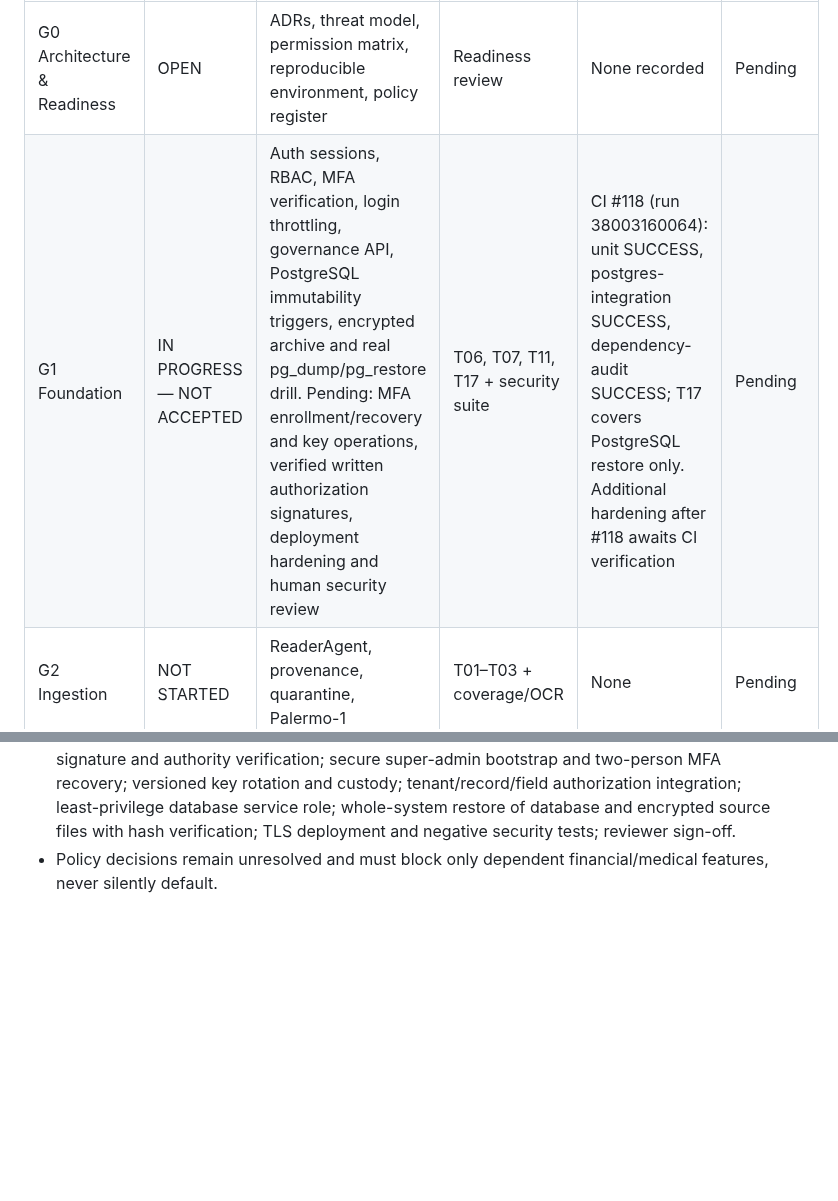
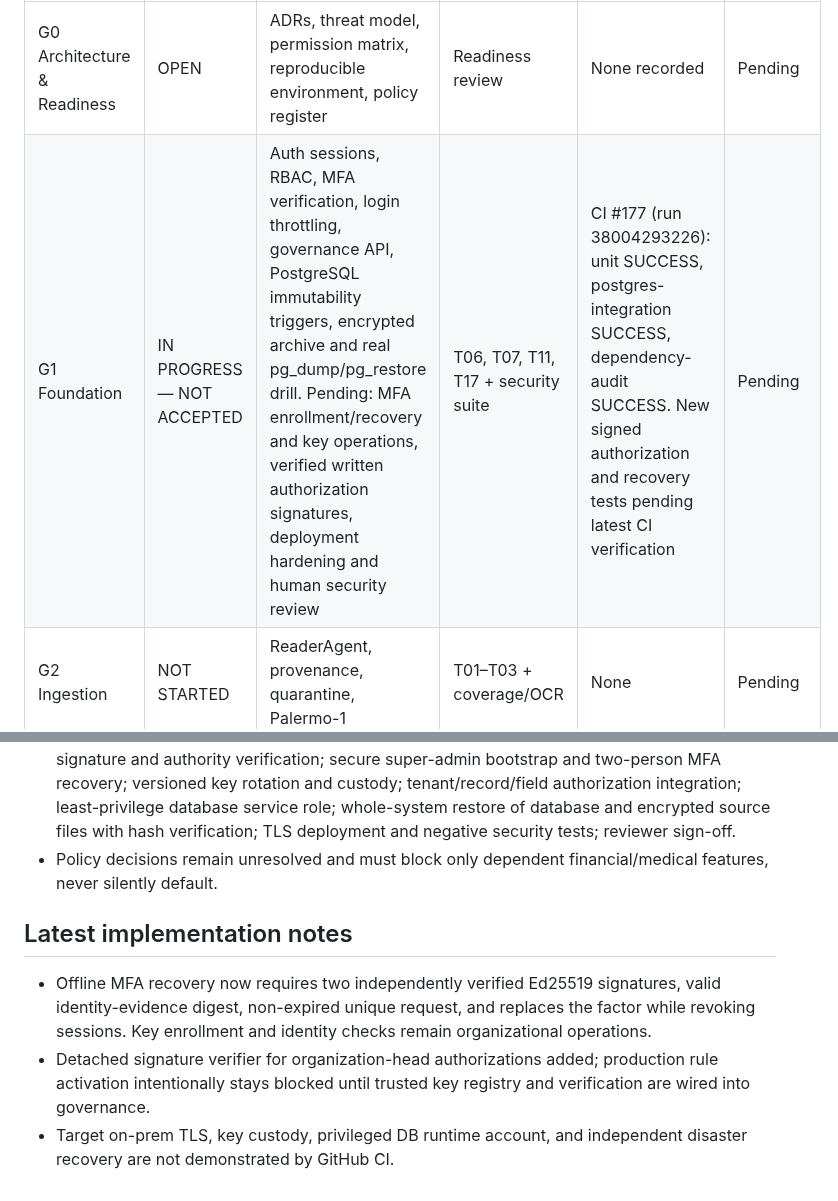
Before and after one commit to overurdream-collab/test2, a Markdown page: GATE_STATUS.md, 2 parts joined by grey strips. Rendered like a GitHub page; blank space fills up the shorter version.

Commit message:
docs: update G1 engineering evidence and remaining operational gates

```diff
--- a/GATE_STATUS.md
+++ b/GATE_STATUS.md
@@ -5,7 +5,7 @@ Updated: 2026-10-10. Repository: overurdream-collab/test2.
 | Gate | Status | Deliverables | Mandatory tests | Verified evidence | Approval |
 |---|---|---|---|---|---|
 | G0 Architecture & Readiness | OPEN | ADRs, threat model, permission matrix, reproducible environment, policy register | Readiness review | None recorded | Pending |
-| G1 Foundation | IN PROGRESS — NOT ACCEPTED | Auth sessions, RBAC, MFA verification, login throttling, governance API, PostgreSQL immutability triggers, encrypted archive and real pg_dump/pg_restore drill. Pending: MFA enrollment/recovery and key operations, verified written authorization signatures, deployment hardening and human security review | T06, T07, T11, T17 + security suite | CI #118 (run 38003160064): unit SUCCESS, postgres-integration SUCCESS, dependency-audit SUCCESS; T17 covers PostgreSQL restore only. Additional hardening after #118 awaits CI verification | Pending |
+| G1 Foundation | IN PROGRESS — NOT ACCEPTED | Auth sessions, RBAC, MFA verification, login throttling, governance API, PostgreSQL immutability triggers, encrypted archive and real pg_dump/pg_restore drill. Pending: MFA enrollment/recovery and key operations, verified written authorization signatures, deployment hardening and human security review | T06, T07, T11, T17 + security suite | CI #177 (run 38004293226): unit SUCCESS, postgres-integration SUCCESS, dependency-audit SUCCESS. New signed authorization and recovery tests pending latest CI verification | Pending |
 | G2 Ingestion | NOT STARTED | ReaderAgent, provenance, quarantine, Palermo-1 | T01–T03 + coverage/OCR | None | Pending |
 | G3 Reference | NOT STARTED | contracts, prices, beneficiaries, temporal versions | T04–T05 | None | Pending |
 | G4 Claims | NOT STARTED | batches, attachments, linkage, missing evidence | T09, T16 + volume | None | Pending |
@@ -38,3 +38,8 @@ A status may change to ACCEPTED only after all criteria in docs/ACCEPTANCE_CONTR
 - Database trigger blocks updates/deletions to active rule versions; does not protect against DB owner/superuser bypass.
 - Pending blocking evidence: approved G0 architecture and threat model; organization-head signature and authority verification; secure super-admin bootstrap and two-person MFA recovery; versioned key rotation and custody; tenant/record/field authorization integration; least-privilege database service role; whole-system restore of database and encrypted source files with hash verification; TLS deployment and negative security tests; reviewer sign-off.
 - Policy decisions remain unresolved and must block only dependent financial/medical features, never silently default.
+
+## Latest implementation notes
+- Offline MFA recovery now requires two independently verified Ed25519 signatures, valid identity-evidence digest, non-expired unique request, and replaces the factor while revoking sessions. Key enrollment and identity checks remain organizational operations.
+- Detached signature verifier for organization-head authorizations added; production rule activation intentionally stays blocked until trusted key registry and verification are wired into governance.
+- Target on-prem TLS, key custody, privileged DB runtime account, and independent disaster recovery are not demonstrated by GitHub CI.
```
